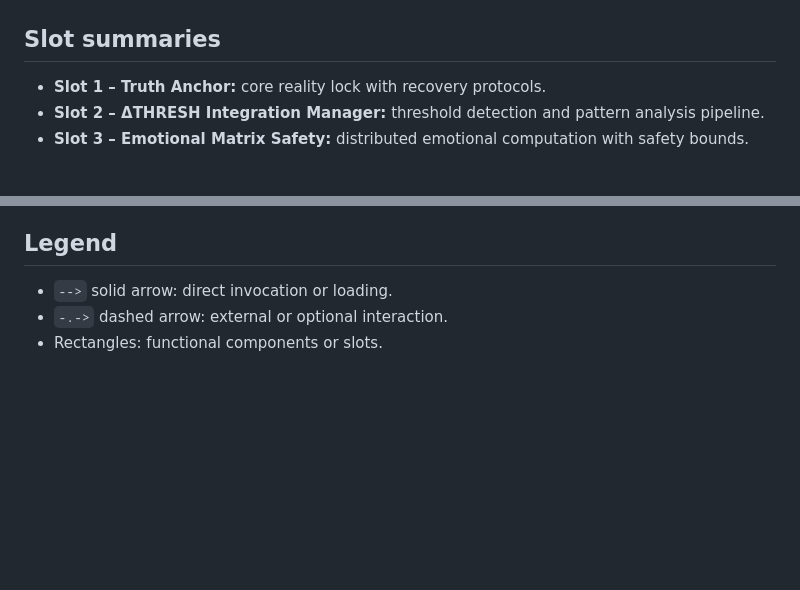
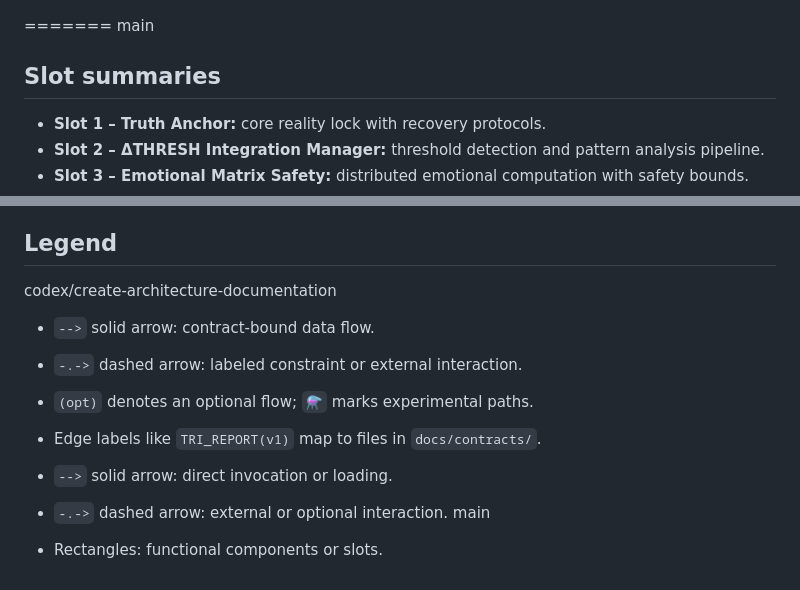
Before and after one commit to PavlosKolivatzis/nova-civilizational-architecture, a Markdown page: docs/architecture.md, 2 parts joined by grey strips. Rendered like a GitHub page; blank space fills up the shorter version.

```diff
--- a/docs/architecture.md
+++ b/docs/architecture.md
@@ -53,3 +98,5 @@ graph LR
+=======
+main
 ## Slot summaries
 - **Slot 1 – Truth Anchor:** core reality lock with recovery protocols.
 - **Slot 2 – ΔTHRESH Integration Manager:** threshold detection and pattern analysis pipeline.
@@ -84,6 +131,13 @@ graph LR
 - Orchestrator composes the final response.
 
 ## Legend
+codex/create-architecture-documentation
+- `-->` solid arrow: contract-bound data flow.
+- `-.->` dashed arrow: labeled constraint or external interaction.
+- `(opt)` denotes an optional flow; `⚗️` marks experimental paths.
+- Edge labels like `TRI_REPORT(v1)` map to files in `docs/contracts/`.
+
 - `-->` solid arrow: direct invocation or loading.
 - `-.->` dashed arrow: external or optional interaction.
+main
 - Rectangles: functional components or slots.
```
Also changed, not shown: other parts of docs/architecture.md (+45 -0 lines).
